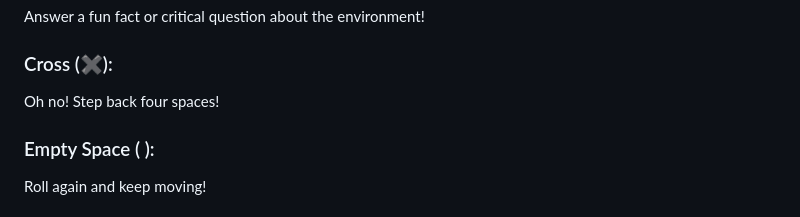
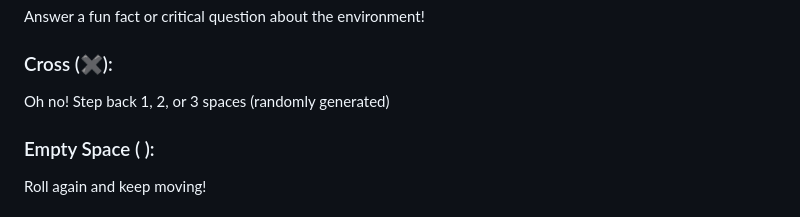
Before and after one commit to roshia3/EcoQuest, a Markdown page: README.md, the part around the change. Drawn GitHub-style.

```diff
--- a/README.md
+++ b/README.md
@@ -20,7 +20,7 @@ Roll a four-sided dice and move along the board.
 ### Question Mark (?):
 Answer a fun fact or critical question about the environment!
 ### Cross (✖):
-Oh no! Step back four spaces!
+Oh no! Step back 1, 2, or 3 spaces (randomly generated)
 ### Empty Space ( ):
 Roll again and keep moving!
 
```
